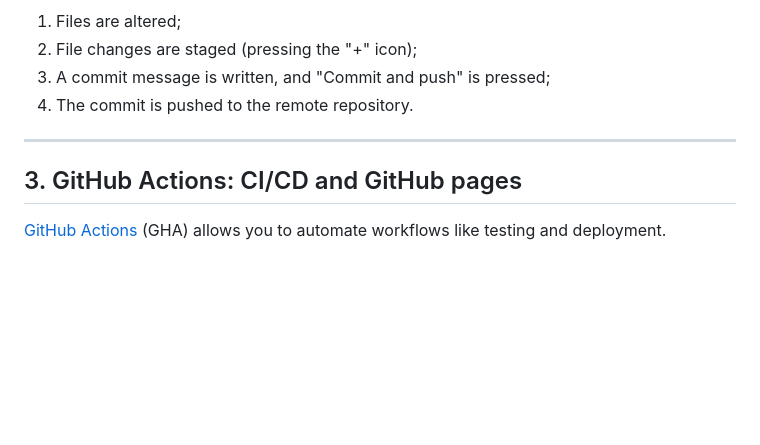
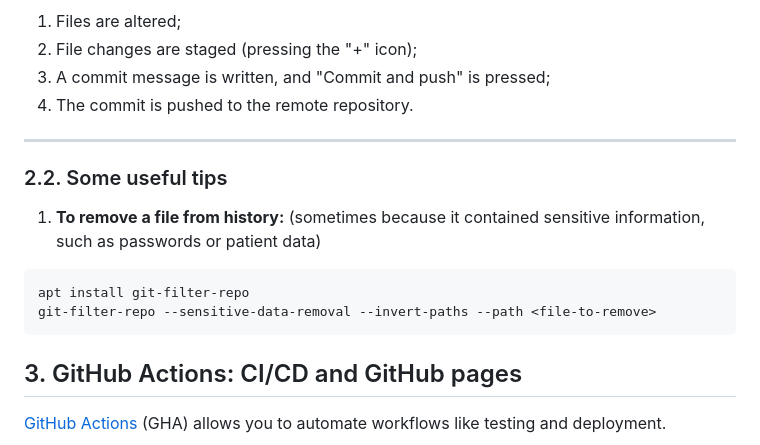
Before and after one commit to HCEMM/sc-tutorials, a Markdown page: github_tutorial/README.md, the part around the change. GitHub-like rendering; blank space fills up the shorter version.

Commit message:
Added how to remove sensitive files In GitHub tutorial

````diff
--- a/github_tutorial/README.md
+++ b/github_tutorial/README.md
@@ -105,6 +105,15 @@ This workflow can be easily run in most IDEs. The following video shows how to d
 
 ---
 
+### 2.2. Some useful tips
+
+1. **To remove a file from history:** (sometimes because it contained sensitive information, such as passwords or patient data)
+
+```bash
+apt install git-filter-repo
+git-filter-repo --sensitive-data-removal --invert-paths --path <file-to-remove>
+```
+
 ## 3. GitHub Actions: CI/CD and GitHub pages
 
 [GitHub Actions](https://github.com/features/actions) (GHA) allows you to automate workflows like testing and deployment.
````
